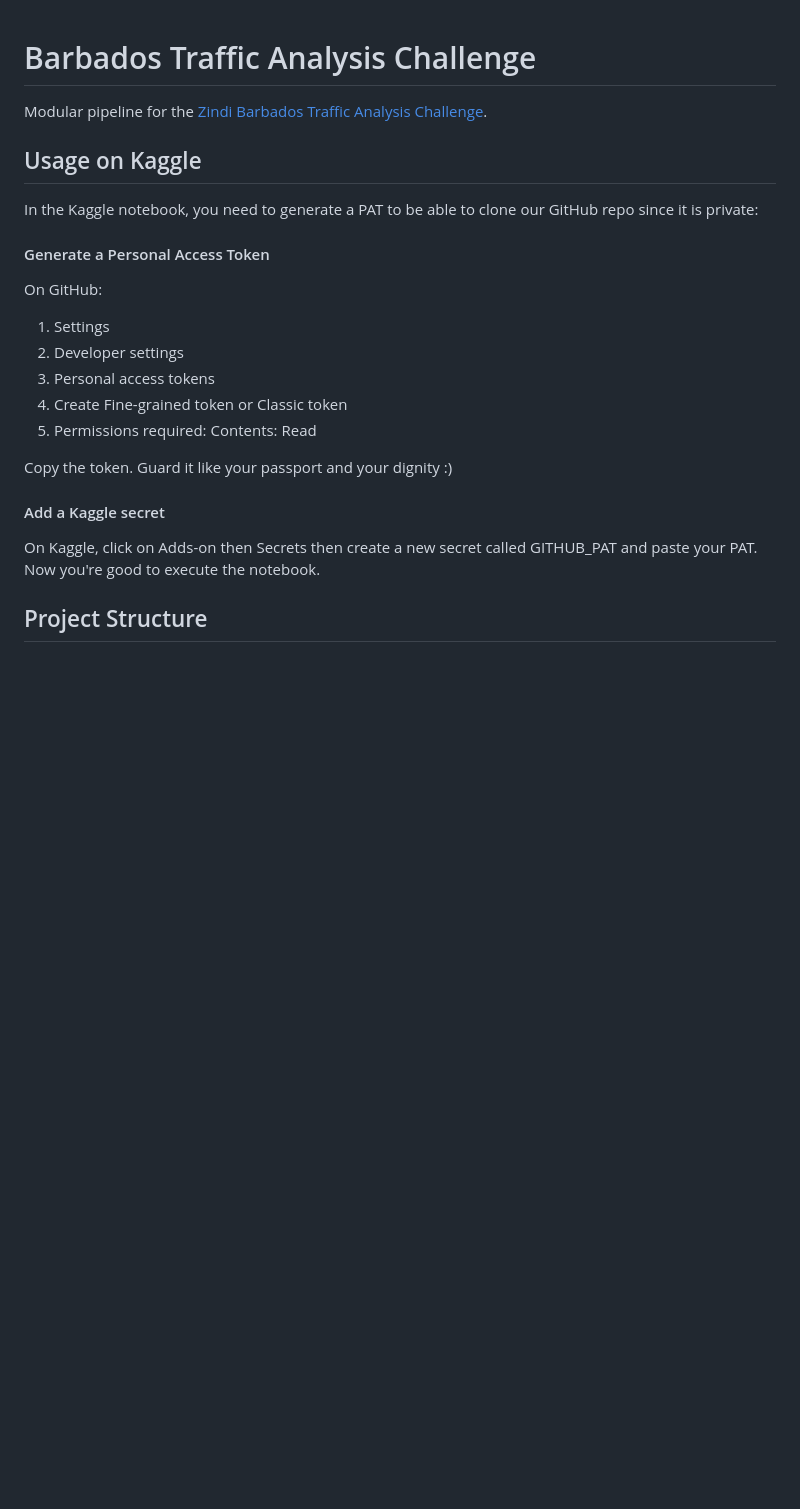
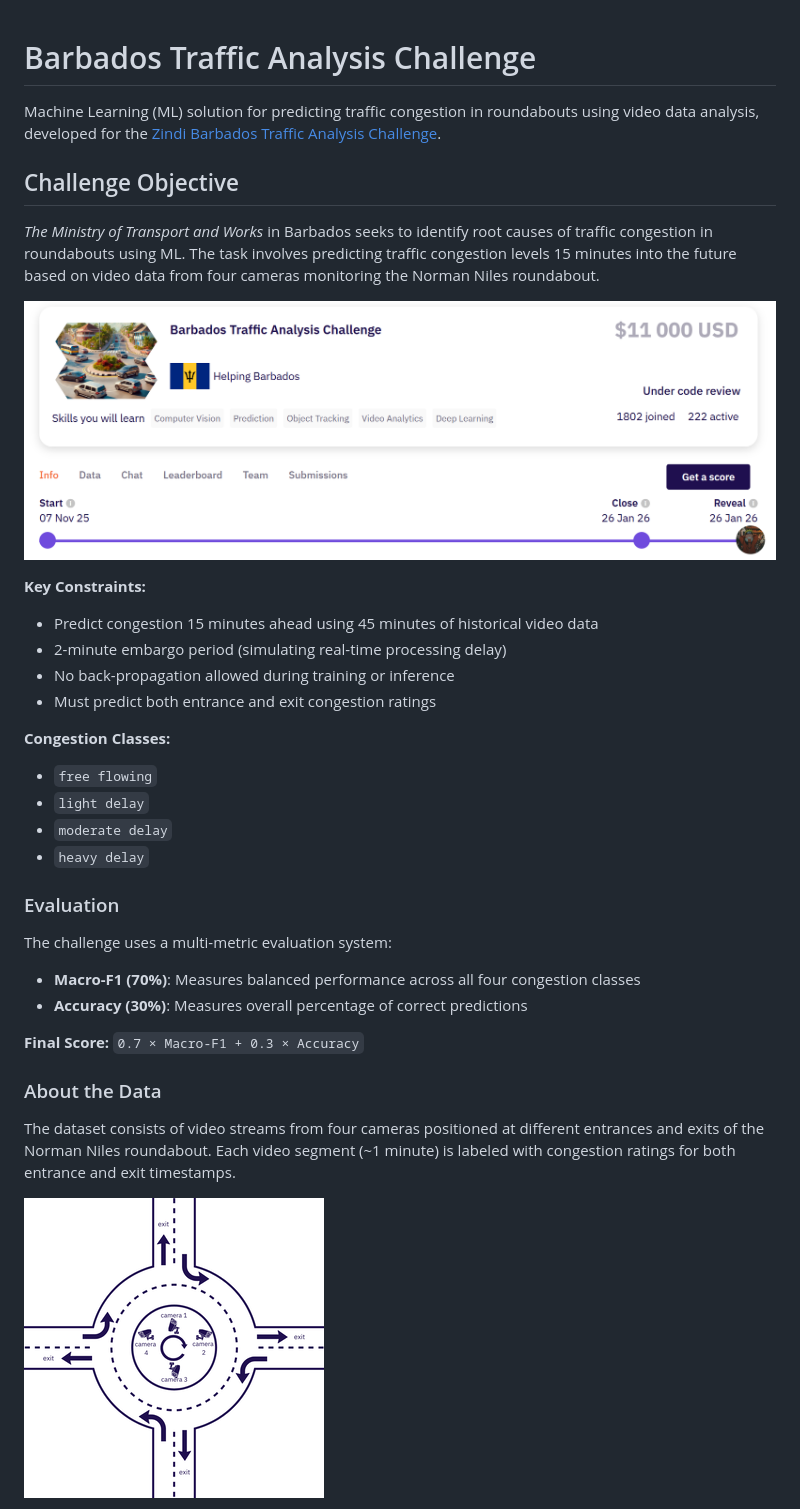
Before and after one commit to anyantudre/zindi-barbados-traffic-analysis, a Markdown page: README.md, the part around one of its changes. Drawn GitHub-style; pictures changed too: img/barbados-traffic-analysis-challenge-2.png (added), img/barbados-traffic-analysis-challenge-zindi.png (added); blank space fills up the shorter version.

Commit message:
README update before publishing solution

```diff
--- a/README.md
+++ b/README.md
@@ -1,23 +1,37 @@
 # Barbados Traffic Analysis Challenge
-Modular pipeline for the [Zindi Barbados Traffic Analysis Challenge](https://zindi.africa/competitions/barbados-traffic-analysis-challenge).
 
-## Usage on Kaggle
-In the Kaggle notebook, you need to generate a PAT to be able to clone our GitHub repo since it is private:
-
-#### Generate a Personal Access Token
-On GitHub:
-1. Settings
-1. Developer settings
-1. Personal access tokens
-1. Create Fine-grained token or Classic token
-1. Permissions required:
-    Contents: Read
-
-Copy the token. Guard it like your passport and your dignity :)
-
-#### Add a Kaggle secret
-On Kaggle, click on Adds-on then Secrets then create a new secret called GITHUB_PAT and paste your PAT.
-Now you're good to execute the notebook.
+Machine Learning (ML) solution for predicting traffic congestion in roundabouts using video data analysis, developed for the [Zindi Barbados Traffic Analysis Challenge](https://zindi.africa/competitions/barbados-traffic-analysis-challenge).
 
 
-## Project Structure
+## Challenge Objective
+*The Ministry of Transport and Works* in Barbados seeks to identify root causes of traffic congestion in roundabouts using ML. The task involves predicting traffic congestion levels 15 minutes into the future based on video data from four cameras monitoring the Norman Niles roundabout.
+
+![Challenge Overview](img/barbados-traffic-analysis-challenge-zindi.png)
+
+**Key Constraints:**
+- Predict congestion 15 minutes ahead using 45 minutes of historical video data
+- 2-minute embargo period (simulating real-time processing delay)
+- No back-propagation allowed during training or inference
+- Must predict both entrance and exit congestion ratings
+
+**Congestion Classes:**
+- `free flowing`
+- `light delay`
+- `moderate delay`
+- `heavy delay`
+
+
+### Evaluation
+The challenge uses a multi-metric evaluation system:
+
+- **Macro-F1 (70%)**: Measures balanced performance across all four congestion classes
+- **Accuracy (30%)**: Measures overall percentage of correct predictions
+
+**Final Score:** `0.7 × Macro-F1 + 0.3 × Accuracy`
+
+
+### About the Data
+The dataset consists of video streams from four cameras positioned at different entrances and exits of the Norman Niles roundabout. Each video segment (~1 minute) is labeled with congestion ratings for both entrance and exit timestamps.
+
+![Data Overview](img/barbados-traffic-analysis-challenge-2.png)
+
```
Also changed, not shown: other parts of README.md (+82 -7 lines), img/barbados-traffic-analysis-challenge-announce.jpg (added), img/barbados-traffic-analysis-challenge-ranking.png (added), img/barbados-traffic-analysis-challenge.png (added).
